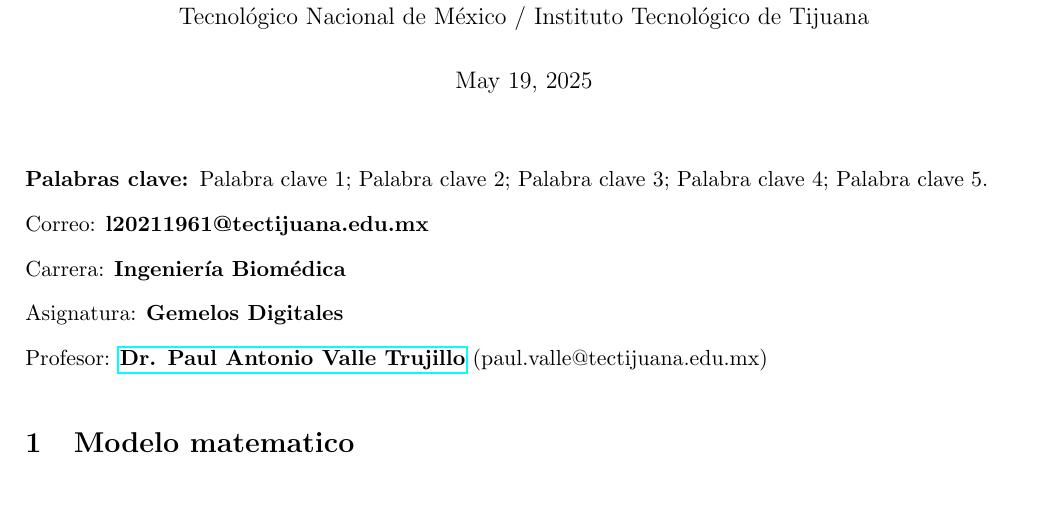
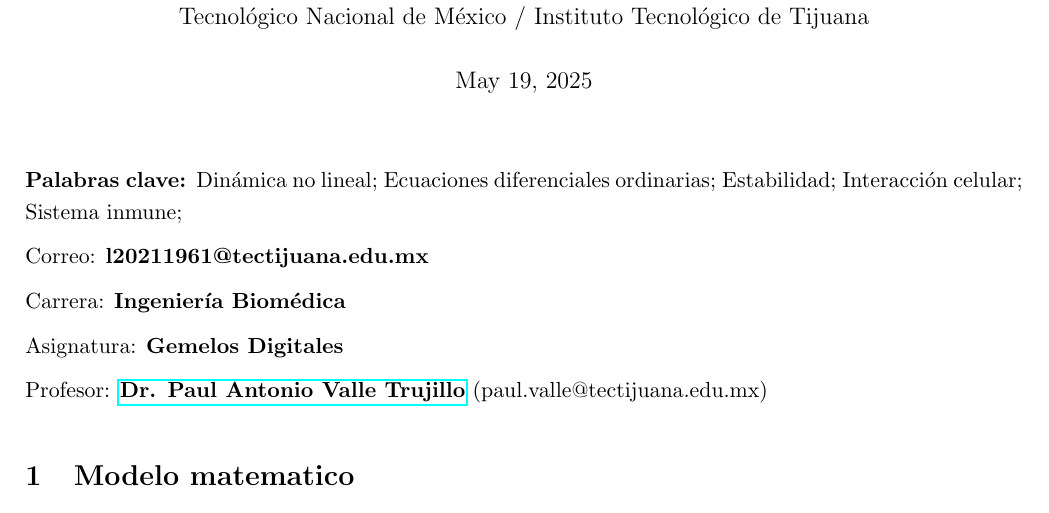
Before and after one commit to MarioCipriano423/Analisis-de-sistemas-biologicos, a LaTeX document (Cipriano20211961.tex): part of page 1 of 9, cut so that both start at the same text. Compiled offline with pdfLaTeX; a LaTeX package or settings file that is missing is left out.

Commit message:
Add files via upload

```diff
--- a/Cipriano20211961.tex
+++ b/Cipriano20211961.tex
@@ -36,8 +36,9 @@ Tecnol\'{o}gico Nacional de M\'{e}xico / Instituto Tecnol\'{o}gico de Tijuana%
 }
 \maketitle
 
-\noindent \textbf{Palabras clave: }Palabra clave 1; Palabra clave 2; Palabra
-clave 3; Palabra clave 4; Palabra clave 5.
+\noindent \textbf{Palabras clave: }Din\'{a}mica no lineal; Ecuaciones
+diferenciales ordinarias; Estabilidad; Interacci\'{o}n celular; Sistema
+inmune;
 
 \noindent Correo: \textbf{l20211961@tectijuana.edu.mx}
 
```
Also changed, not shown: Cipriano20211961.tex (2 more changed lines), 1 other file.
